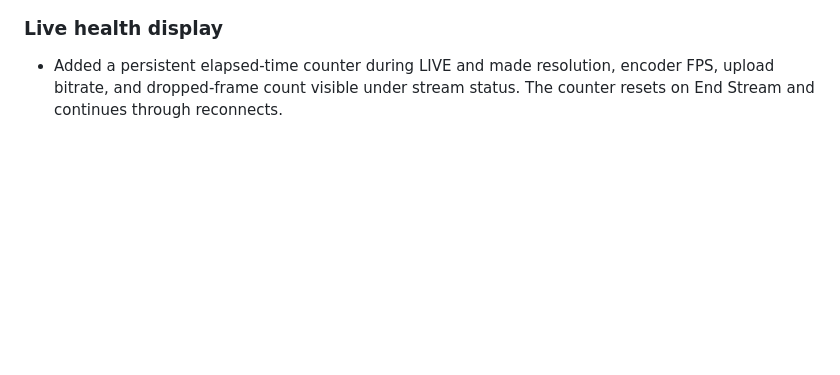
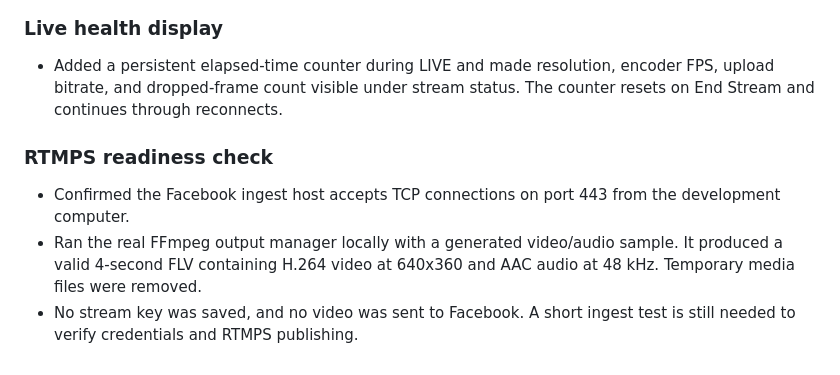
Before and after one commit to Jacqueb-1337/liturgia-2, a Markdown page: STREAM_MVP_PROGRESS.md, the part around the change. Drawn GitHub-style; blank space fills up the shorter version.

Commit message:
docs(stream): record RTMPS readiness check

```diff
--- a/STREAM_MVP_PROGRESS.md
+++ b/STREAM_MVP_PROGRESS.md
@@ -60,3 +60,9 @@
 ### Live health display
 
 - Added a persistent elapsed-time counter during LIVE and made resolution, encoder FPS, upload bitrate, and dropped-frame count visible under stream status. The counter resets on End Stream and continues through reconnects.
+
+### RTMPS readiness check
+
+- Confirmed the Facebook ingest host accepts TCP connections on port 443 from the development computer.
+- Ran the real FFmpeg output manager locally with a generated video/audio sample. It produced a valid 4-second FLV containing H.264 video at 640x360 and AAC audio at 48 kHz. Temporary media files were removed.
+- No stream key was saved, and no video was sent to Facebook. A short ingest test is still needed to verify credentials and RTMPS publishing.
```
